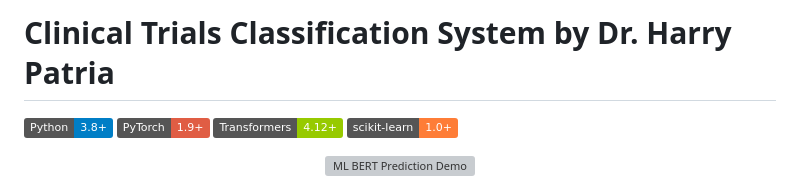
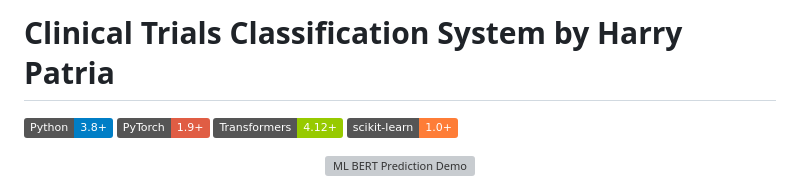
Before and after one commit to Harrypatria/ML_BERT_Prediction, a Markdown page: README.md, the part around the change. Rendered like a GitHub page; badges without logos; grey boxes are pictures that could not be loaded.

```diff
--- a/README.md
+++ b/README.md
@@ -1,4 +1,4 @@
-# Clinical Trials Classification System by Dr. Harry Patria
+# Clinical Trials Classification System by Harry Patria
 
 ![Python](https://img.shields.io/badge/Python-3.8+-blue.svg)
 ![PyTorch](https://img.shields.io/badge/PyTorch-1.9+-red.svg)
```
